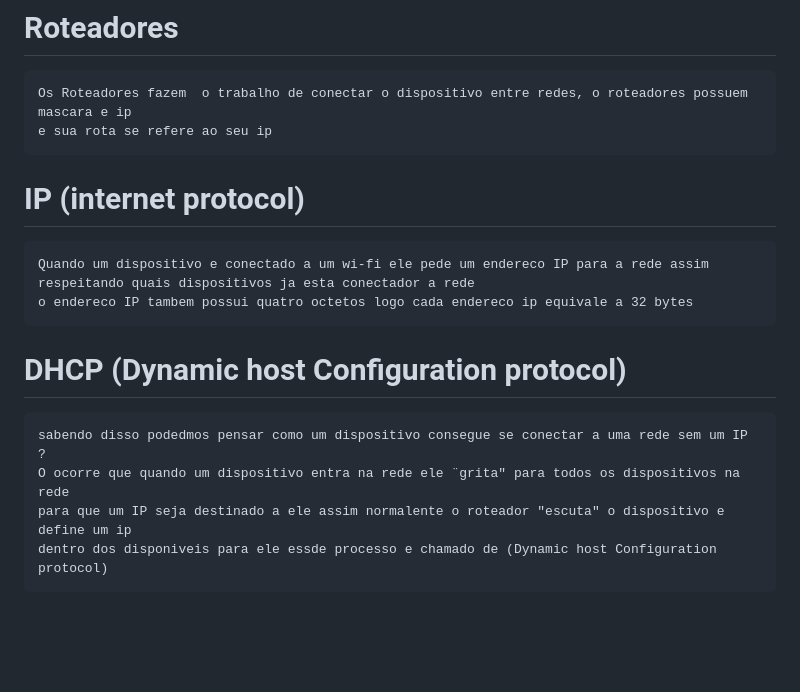
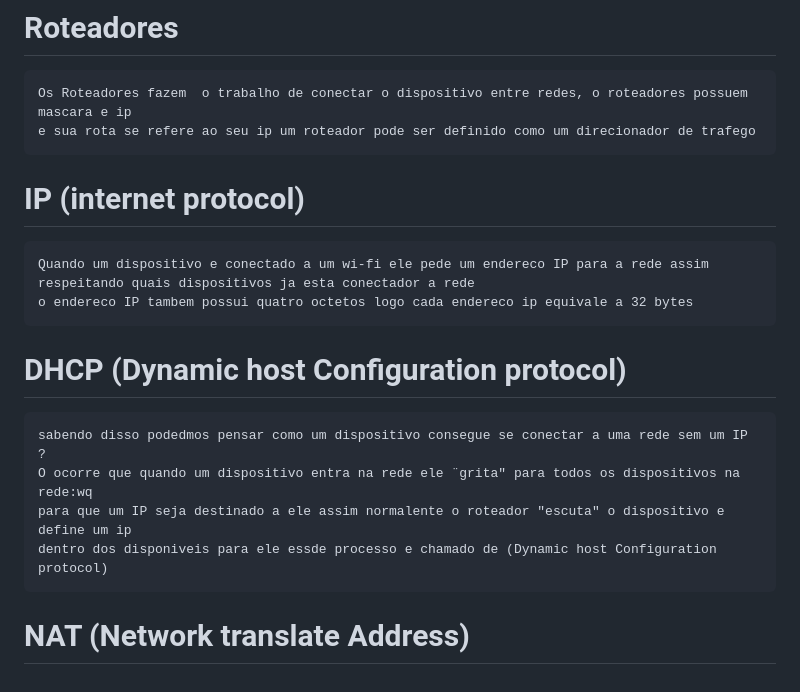
Before and after one commit to PauloVLSecDev/Net_Practice, a Markdown page: how_calculate_mask_and_IP.md, the part around the change. Drawn GitHub-style; blank space fills up the shorter version.

Commit message:
added NAT

```diff
--- a/how_calculate_mask_and_IP.md
+++ b/how_calculate_mask_and_IP.md
@@ -60,8 +60,7 @@ enderecos 127.x.x.x  sao usados para rede interna e nao conseguem se cominucar c
 # Roteadores
 
     Os Roteadores fazem  o trabalho de conectar o dispositivo entre redes, o roteadores possuem mascara e ip
-    e sua rota se refere ao seu ip
-
+    e sua rota se refere ao seu ip um roteador pode ser definido como um direcionador de trafego
 
 # IP (internet protocol)
 
@@ -71,6 +70,8 @@ enderecos 127.x.x.x  sao usados para rede interna e nao conseguem se cominucar c
 # DHCP (Dynamic host Configuration protocol)
 
     sabendo disso podedmos pensar como um dispositivo consegue se conectar a uma rede sem um IP ?
-    O ocorre que quando um dispositivo entra na rede ele ¨grita" para todos os dispositivos na rede
+    O ocorre que quando um dispositivo entra na rede ele ¨grita" para todos os dispositivos na rede:wq
     para que um IP seja destinado a ele assim normalente o roteador "escuta" o dispositivo e define um ip
     dentro dos disponiveis para ele essde processo e chamado de (Dynamic host Configuration protocol)
+
+# NAT (Network translate Address)
```
